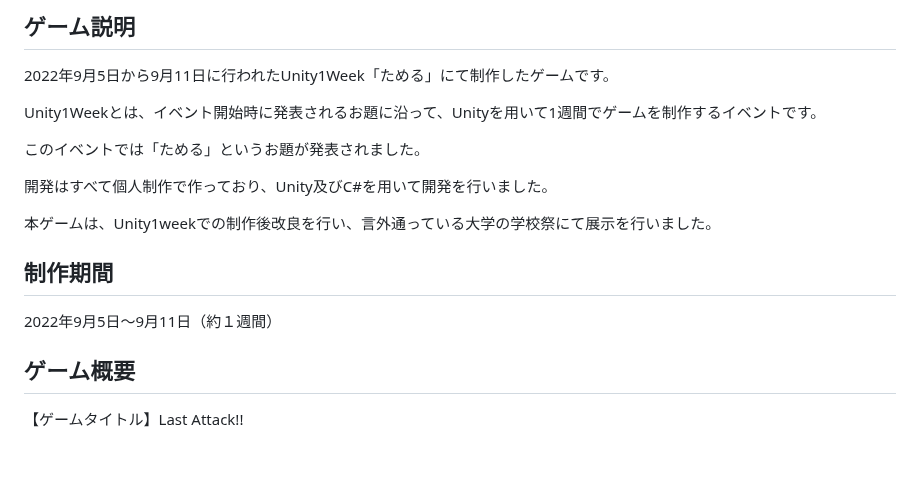
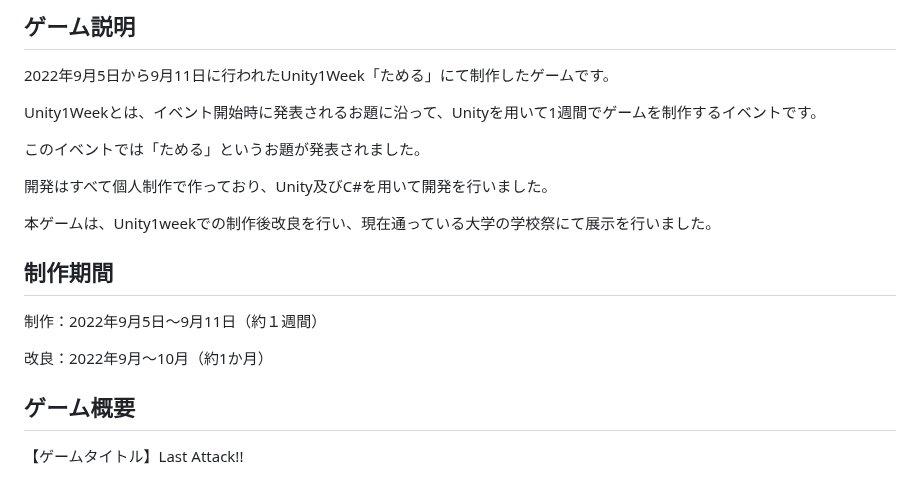
Before and after one commit to TakumiShinya/Portfolio, a Markdown page: Last Attack!!/README.md, the part around the change. GitHub-like rendering; blank space fills up the shorter version.

```diff
--- a/Last Attack!!/README.md
+++ b/Last Attack!!/README.md
@@ -33,11 +33,12 @@ Unity1Weekとは、イベント開始時に発表されるお題に沿って、U
 
 開発はすべて個人制作で作っており、Unity及びC#を用いて開発を行いました。
 
-本ゲームは、Unity1weekでの制作後改良を行い、言外通っている大学の学校祭にて展示を行いました。
+本ゲームは、Unity1weekでの制作後改良を行い、現在通っている大学の学校祭にて展示を行いました。
 
 ## 制作期間
+制作：2022年9月5日～9月11日（約１週間）
 
-2022年9月5日～9月11日（約１週間）
+改良：2022年9月～10月（約1か月）
 
 ## ゲーム概要
 【ゲームタイトル】Last Attack!!
```
